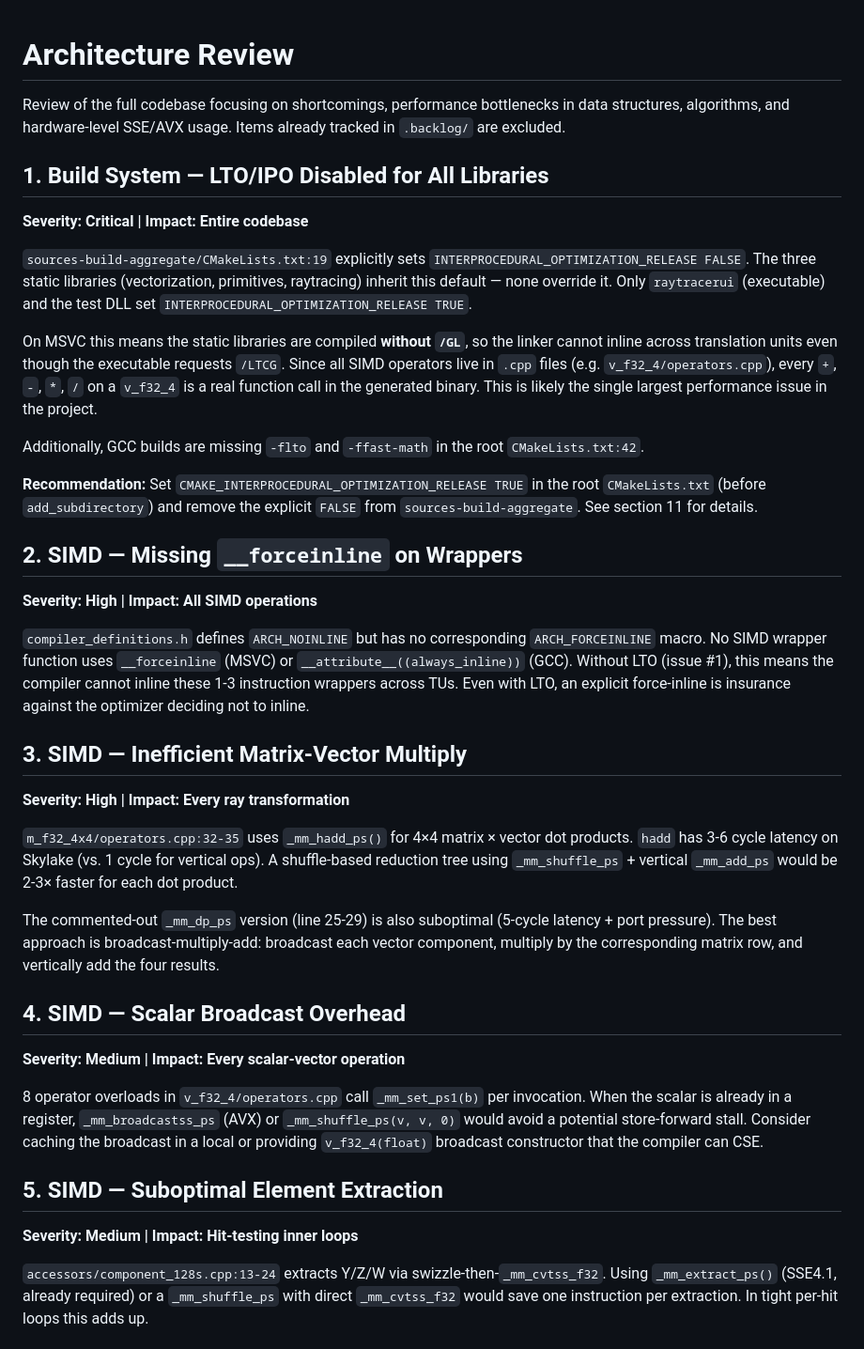
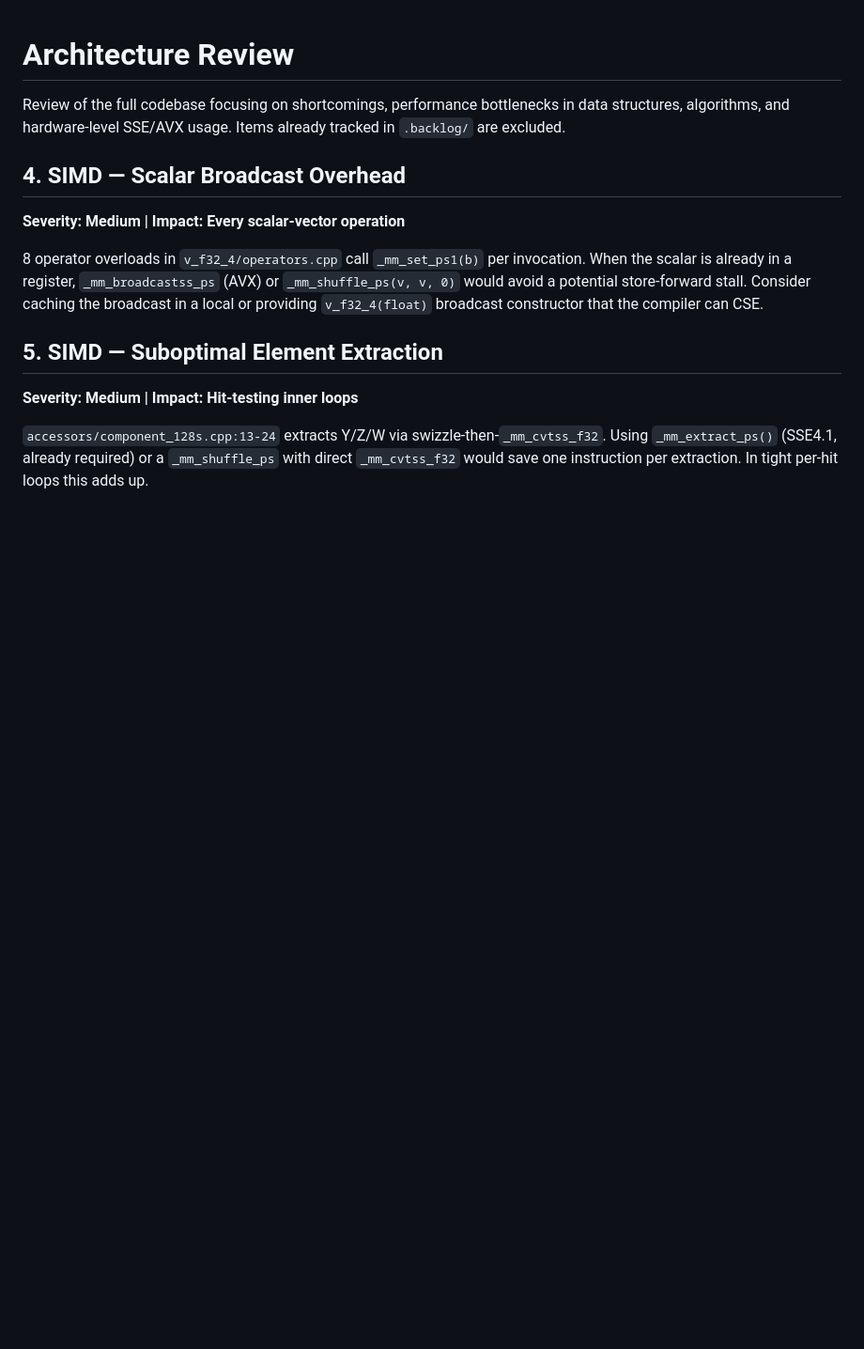
Before and after one commit to falkosch/edu.schwabe.raytracer, a Markdown page: review.md, the part around one of its changes. Shown at 94% size. Rendered like a GitHub page; blank space fills up the shorter version.

```diff
--- a/review.md
+++ b/review.md
@@ -2,46 +2,6 @@
 
 Review of the full codebase focusing on shortcomings, performance bottlenecks in data structures,
 algorithms, and hardware-level SSE/AVX usage. Items already tracked in `.backlog/` are excluded.
-
-## 1. Build System — LTO/IPO Disabled for All Libraries
-
-**Severity: Critical | Impact: Entire codebase**
-
-`sources-build-aggregate/CMakeLists.txt:19` explicitly sets `INTERPROCEDURAL_OPTIMIZATION_RELEASE FALSE`.
-The three static libraries (vectorization, primitives, raytracing) inherit this default — none override it.
-Only `raytracerui` (executable) and the test DLL set `INTERPROCEDURAL_OPTIMIZATION_RELEASE TRUE`.
-
-On MSVC this means the static libraries are compiled **without `/GL`**, so the linker cannot inline across
-translation units even though the executable requests `/LTCG`. Since all SIMD operators live in `.cpp` files
-(e.g. `v_f32_4/operators.cpp`), every `+`, `-`, `*`, `/` on a `v_f32_4` is a real function call in the
-generated binary. This is likely the single largest performance issue in the project.
-
-Additionally, GCC builds are missing `-flto` and `-ffast-math` in the root `CMakeLists.txt:42`.
-
-**Recommendation:** Set `CMAKE_INTERPROCEDURAL_OPTIMIZATION_RELEASE TRUE` in the root `CMakeLists.txt`
-(before `add_subdirectory`) and remove the explicit `FALSE` from `sources-build-aggregate`. See section 11
-for details.
-
-## 2. SIMD — Missing `__forceinline` on Wrappers
-
-**Severity: High | Impact: All SIMD operations**
-
-`compiler_definitions.h` defines `ARCH_NOINLINE` but has no corresponding `ARCH_FORCEINLINE` macro. No SIMD
-wrapper function uses `__forceinline` (MSVC) or `__attribute__((always_inline))` (GCC). Without LTO (issue
-#1), this means the compiler cannot inline these 1-3 instruction wrappers across TUs. Even with LTO, an
-explicit force-inline is insurance against the optimizer deciding not to inline.
-
-## 3. SIMD — Inefficient Matrix-Vector Multiply
-
-**Severity: High | Impact: Every ray transformation**
-
-`m_f32_4x4/operators.cpp:32-35` uses `_mm_hadd_ps()` for 4×4 matrix × vector dot products. `hadd` has 3-6
-cycle latency on Skylake (vs. 1 cycle for vertical ops). A shuffle-based reduction tree using
-`_mm_shuffle_ps` + vertical `_mm_add_ps` would be 2-3× faster for each dot product.
-
-The commented-out `_mm_dp_ps` version (line 25-29) is also suboptimal (5-cycle latency + port pressure).
-The best approach is broadcast-multiply-add: broadcast each vector component, multiply by the corresponding
-matrix row, and vertically add the four results.
 
 ## 4. SIMD — Scalar Broadcast Overhead
 
```
Also changed, not shown: other parts of review.md (+0 -25 lines), .backlog/header-only-pch-migration.md (added, +74 -0 lines).
